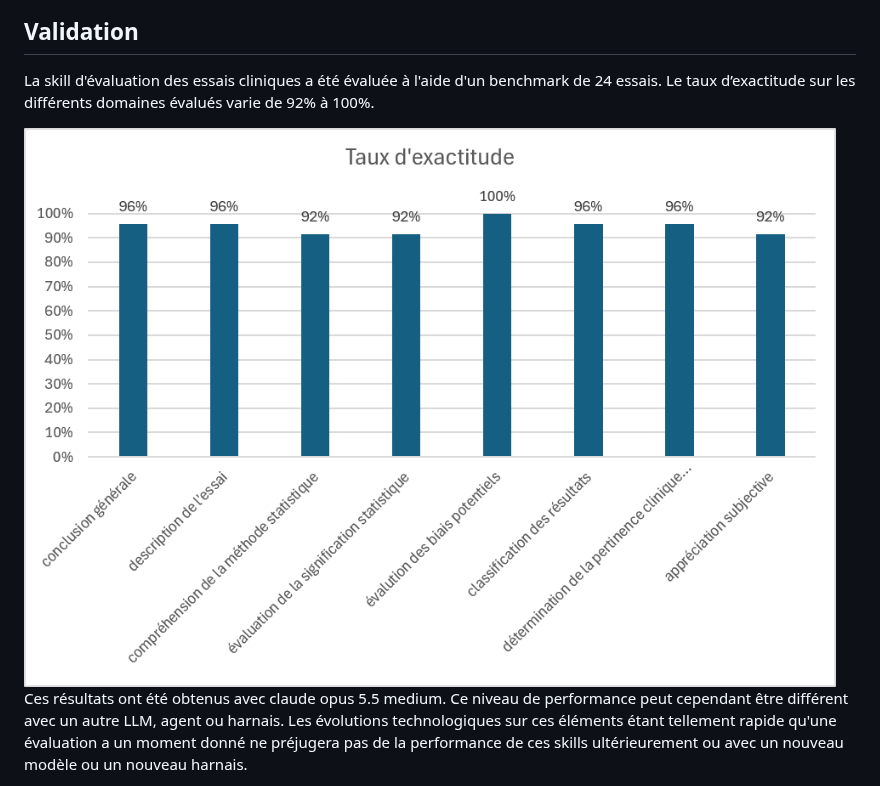
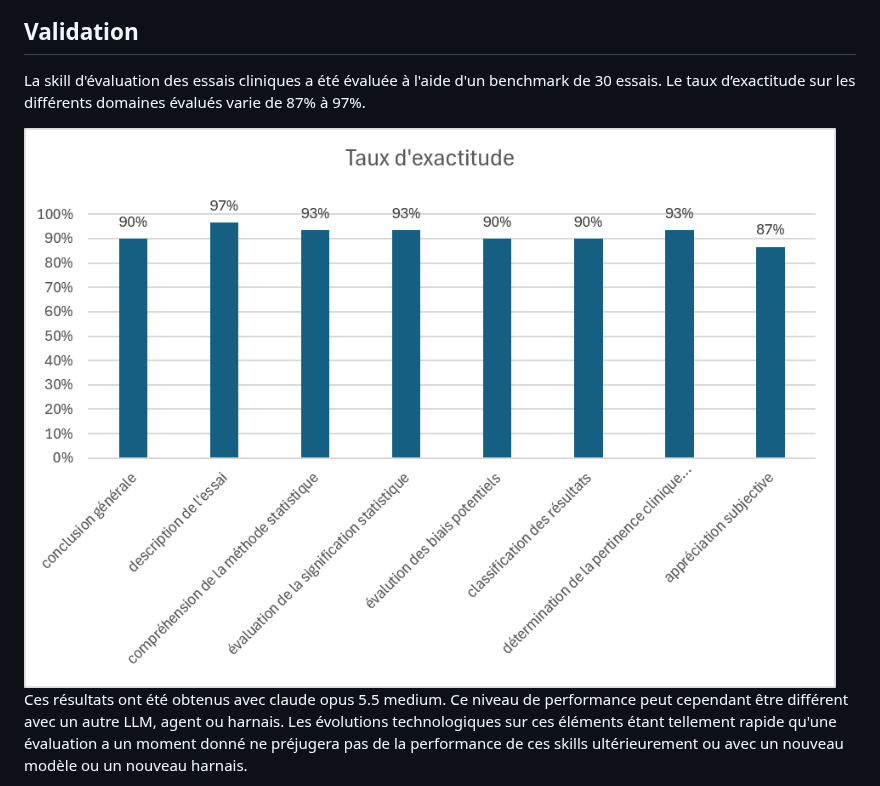
Before and after one commit to cucheratmi/spin-off, a Markdown page: README.md, the part around the change. Rendered like a GitHub page; pictures changed too: image-1.png (added), image.png (deleted).

```diff
--- a/README.md
+++ b/README.md
@@ -87,9 +87,9 @@ Il est aussi demandé que l'interprétation ne tient pas compte de la conclusion
 
 ## Validation
 
-La skill d'évaluation des essais cliniques a été évaluée à l'aide d'un benchmark de 24 essais. Le taux d’exactitude sur les différents domaines évalués varie de 92% à 100%.
+La skill d'évaluation des essais cliniques a été évaluée à l'aide d'un benchmark de 30 essais. Le taux d’exactitude sur les différents domaines évalués varie de 87% à 97%.
 
-<img src="image.png" alt="Benchmark des 24 essais" style="width: 60%; max-width: 600px; margin: 0 auto; display: block;" />
+<img src="image-1.png" alt="Benchmark des 30 essais" style="width: 60%; max-width: 600px; margin: 0 auto; display: block;" />
 
 Ces résultats ont été obtenus avec claude opus 5.5 medium. Ce niveau de performance peut cependant être différent avec un autre LLM, agent ou harnais. Les évolutions technologiques sur ces éléments étant tellement rapide qu'une évaluation a un moment donné ne préjugera pas de la performance de ces skills ultérieurement ou avec un nouveau modèle ou un nouveau harnais.
 
```
Also changed, not shown: analyse-critique-ecr-v2/SKILL.md (+16 -14 lines), analyse-critique-ecr-v2/references/structure-rapport.md (+1 -2 lines).
